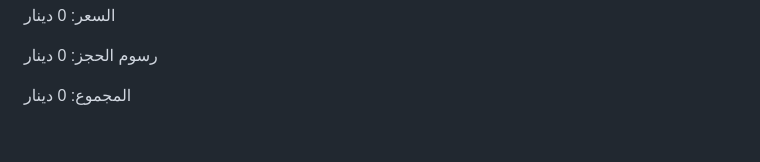
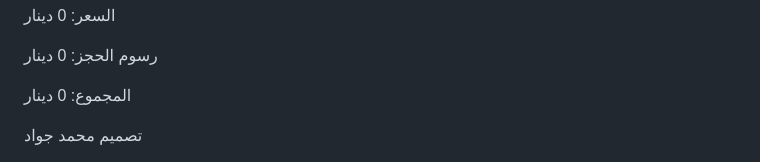
Before and after one commit to mobibus/Mobibus-asiacell_, a Markdown page: README.md, the part around the change. Drawn GitHub-style; blank space fills up the shorter version.

```diff
--- a/README.md
+++ b/README.md
@@ -147,3 +147,4 @@
   </script>
 </body>
 </html>
+تصميم محمد جواد
```
